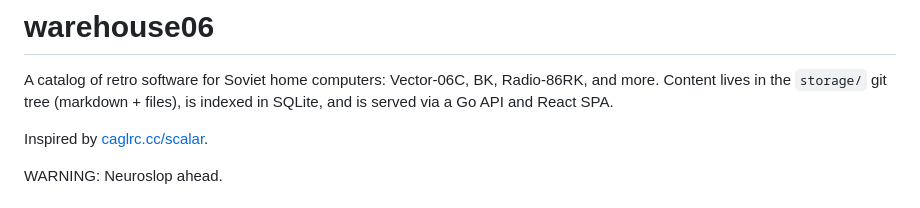
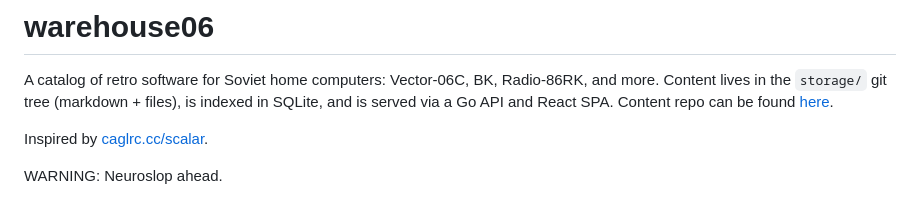
Before and after one commit to top4ek/warehouse06, a Markdown page: README.md, the part around the change. Rendered like a GitHub page.

Commit message:
Add repo link.

```diff
--- a/README.md
+++ b/README.md
@@ -2,6 +2,7 @@
 
 A catalog of retro software for Soviet home computers: Vector-06C, BK, Radio-86RK, and more.
 Content lives in the `storage/` git tree (markdown + files), is indexed in SQLite, and is served via a Go API and React SPA.
+Content repo can be found [here](https://github.com/top4ek/retro_files).
 
 Inspired by [caglrc.cc/scalar](https://caglrc.cc/scalar/categories/all/).
 
```
